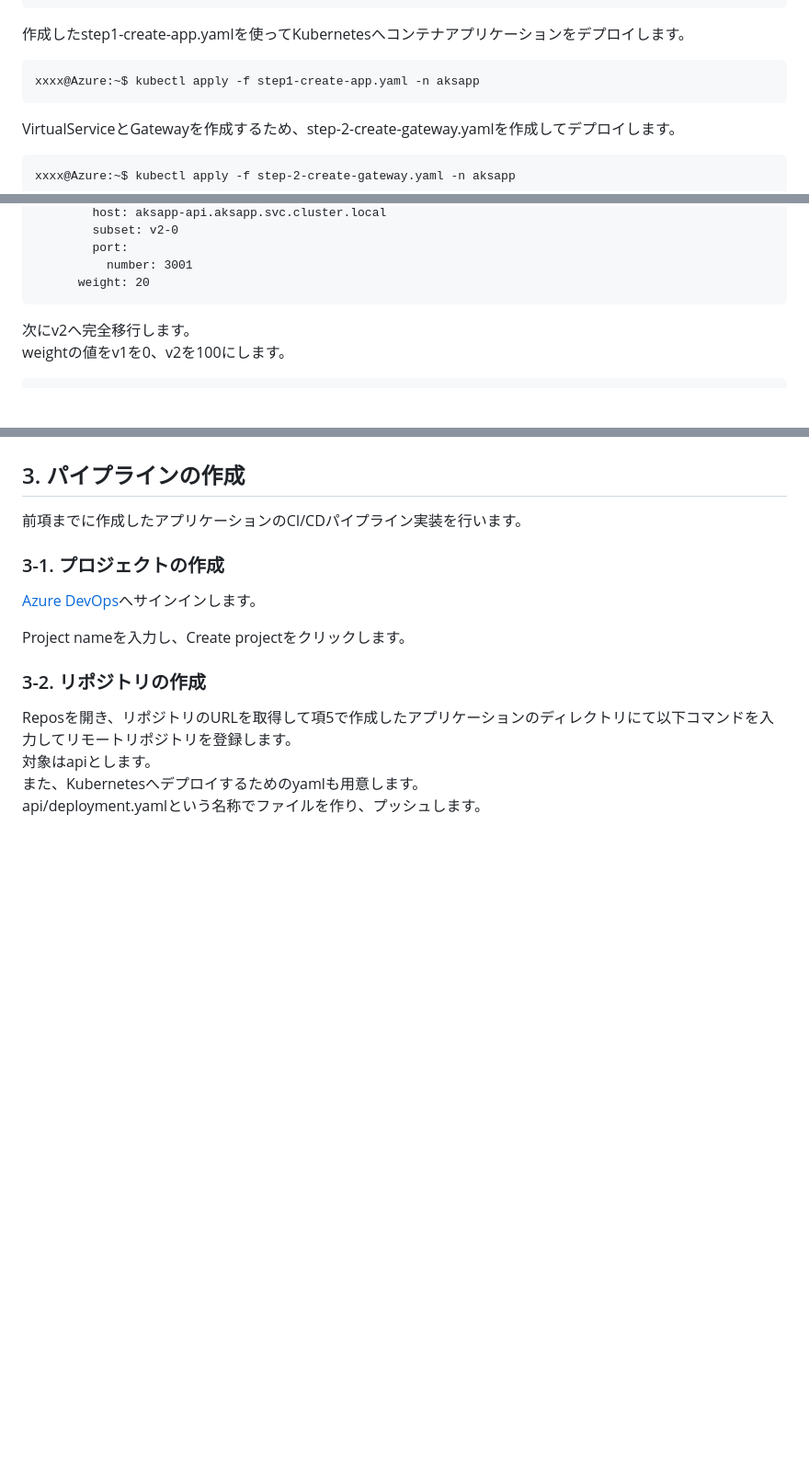
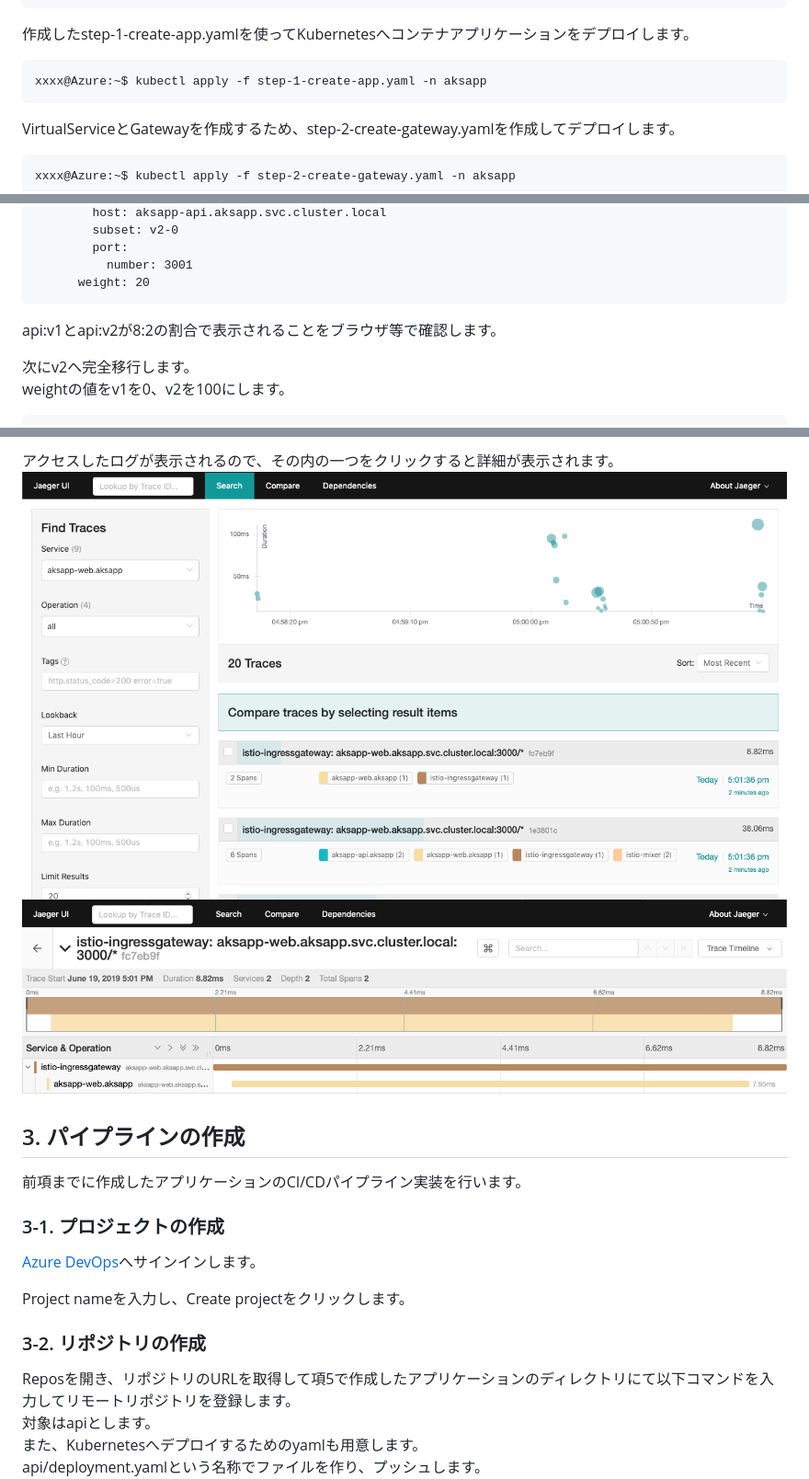
Before and after one commit to alterbooth/hol-microservices-app-development, a Markdown page: README.md, 3 parts joined by grey strips. Shown at 92% size. Drawn GitHub-style; pictures changed too: screenshots/jaeger_002.png (added), screenshots/jaeger_003.png (added); blank space fills up the shorter version.

Commit message:
add Jaeger

````diff
--- a/README.md
+++ b/README.md
@@ -200,9 +200,9 @@ Cloud Shellでstep-1-create-app.yamlのimage部分を作成したACRへ編集し
           name: http
 ```
 
-作成したstep1-create-app.yamlを使ってKubernetesへコンテナアプリケーションをデプロイします。
+作成したstep-1-create-app.yamlを使ってKubernetesへコンテナアプリケーションをデプロイします。
 ```
-xxxx@Azure:~$ kubectl apply -f step1-create-app.yaml -n aksapp
+xxxx@Azure:~$ kubectl apply -f step-1-create-app.yaml -n aksapp
 ```
 
 VirtualServiceとGatewayを作成するため、step-2-create-gateway.yamlを作成してデプロイします。
@@ -302,6 +302,7 @@ xxxx@Azure:~$ kubectl apply -f step-4-update-api-canary.yaml -n aksapp
           number: 3001
       weight: 20
 ```
+api:v1とapi:v2が8:2の割合で表示されることをブラウザ等で確認します。
 
 次にv2へ完全移行します。
 weightの値をv1を0、v2を100にします。
@@ -330,3 +345,6 @@ v2のみ表示されることを確認します。
+アクセスしたログが表示されるので、その内の一つをクリックすると詳細が表示されます。
+![Jaeger](/screenshots/jaeger_002.png "Jaeger")
+![Jaeger](/screenshots/jaeger_003.png "Jaeger")
 
 
 ## 3. パイプラインの作成
````
Also changed, not shown: other parts of README.md (+14 -0 lines), screenshots/jaeger_001.png (added), 5 other files.
